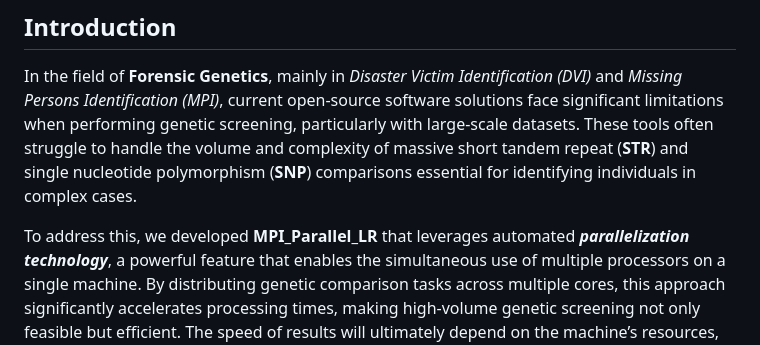
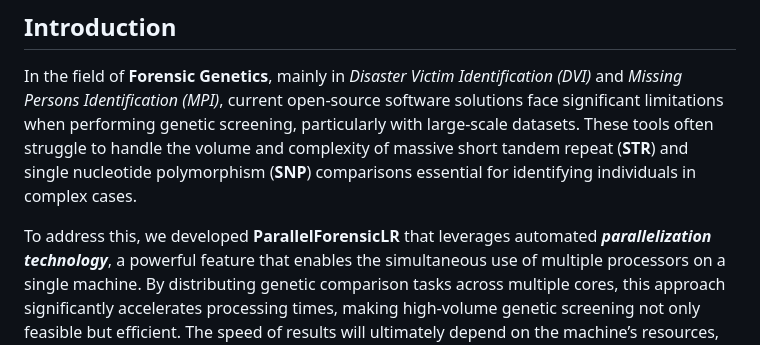
Before and after one commit to sbiagini0/ParallelForensicLR, a Markdown page: README.md, the part around one of its changes. Rendered like a GitHub page.

```diff
--- a/README.md
+++ b/README.md
@@ -17,7 +17,7 @@ massive short tandem repeat (**STR**) and single nucleotide polymorphism
 (**SNP**) comparisons essential for identifying individuals in complex
 cases.
 
-To address this, we developed **MPI_Parallel_LR** that leverages
+To address this, we developed **ParallelForensicLR** that leverages
 automated ***parallelization technology***, a powerful feature that
 enables the simultaneous use of multiple processors on a single machine.
 By distributing genetic comparison tasks across multiple cores, this
```
Also changed, not shown: other parts of README.md (+1 -1 lines).
